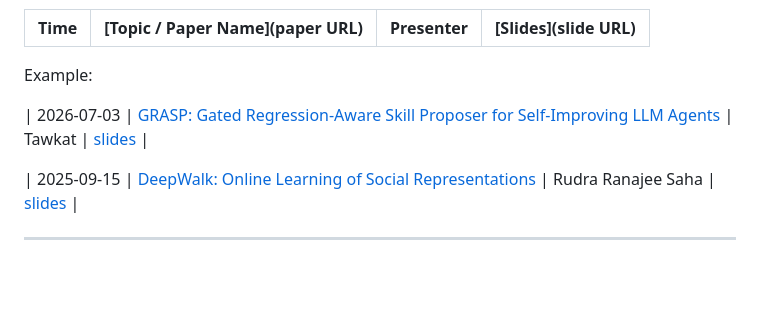
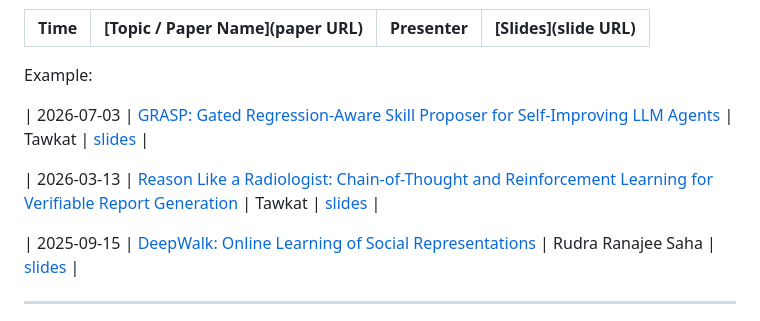
Before and after one commit to UBC-DMM/NARG, a Markdown page: README.md, the part around the change. Rendered like a GitHub page; blank space fills up the shorter version.

Commit message:
Add entry for BoxMed-RL paper

```diff
--- a/README.md
+++ b/README.md
@@ -38,6 +38,8 @@ For each talk, add the information in the following format:
 Example:
 
 | 2026-07-03 | [GRASP: Gated Regression-Aware Skill Proposer for Self-Improving LLM Agents](https://arxiv.org/abs/2605.29668) | Tawkat | [slides](slides/GRASP_presentation_Tawkat.pptx) |
+
+| 2026-03-13 | [Reason Like a Radiologist: Chain-of-Thought and Reinforcement Learning for Verifiable Report Generation](https://arxiv.org/abs/2504.18453) | Tawkat | [slides](slides/BoxMed-RL_Presentation_Tawkat.pptx) |
 
 | 2025-09-15 | [DeepWalk: Online Learning of Social Representations](https://arxiv.org/abs/1403.6652) | Rudra Ranajee Saha | [slides](slides/deepwalk.pdf) |
 
```
